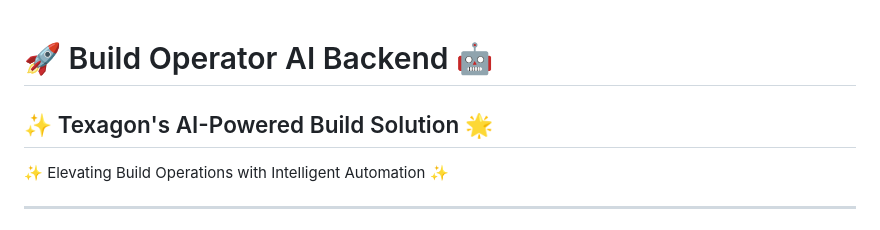
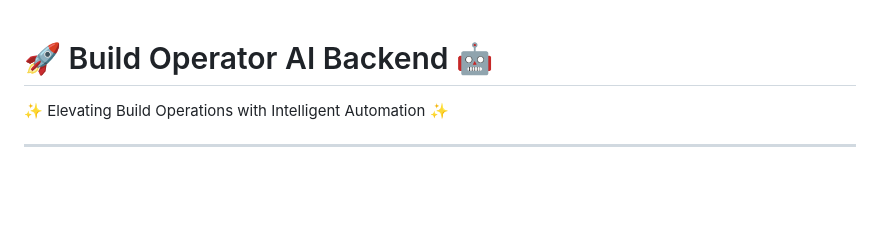
Before and after one commit to buildwithmomentum/ai-call-agent, a Markdown page: README.md, the part around the change. GitHub-like rendering; blank space fills up the shorter version.

```diff
--- a/README.md
+++ b/README.md
@@ -1,6 +1,6 @@
 # 🚀 Build Operator AI Backend 🤖
 
-## ✨ Texagon's AI-Powered Build Solution 🌟
+
 
 ✨ Elevating Build Operations with Intelligent Automation ✨
 
```
